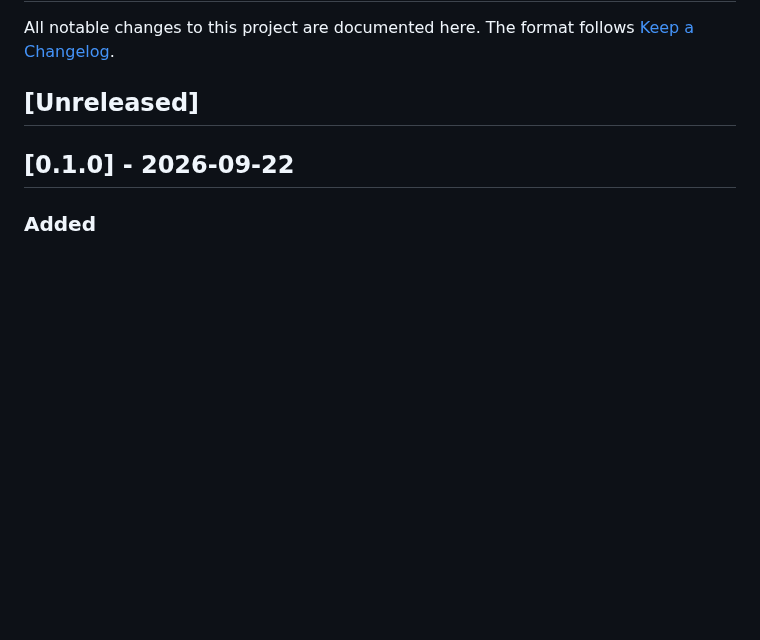
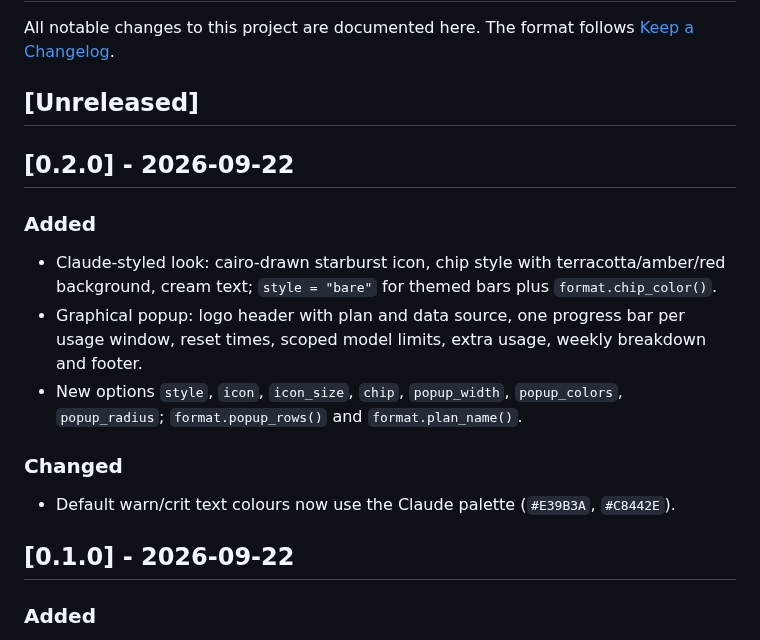
Before and after one commit to derblub/awesome-claude-usage, a Markdown page: CHANGELOG.md, the part around the change. Rendered like a GitHub page; blank space fills up the shorter version.

```diff
--- a/CHANGELOG.md
+++ b/CHANGELOG.md
@@ -4,6 +4,19 @@ All notable changes to this project are documented here.
 The format follows [Keep a Changelog](https://keepachangelog.com/en/1.1.0/).
 
 ## [Unreleased]
+
+## [0.2.0] - 2026-09-22
+
+### Added
+- Claude-styled look: cairo-drawn starburst icon, chip style with terracotta/amber/red background,
+  cream text; `style = "bare"` for themed bars plus `format.chip_color()`.
+- Graphical popup: logo header with plan and data source, one progress bar per usage window,
+  reset times, scoped model limits, extra usage, weekly breakdown and footer.
+- New options `style`, `icon`, `icon_size`, `chip`, `popup_width`, `popup_colors`, `popup_radius`;
+  `format.popup_rows()` and `format.plan_name()`.
+
+### Changed
+- Default warn/crit text colours now use the Claude palette (`#E39B3A`, `#C8442E`).
 
 ## [0.1.0] - 2026-09-22
 
```
Also changed, not shown: README.md (+48 -19 lines), docs/popup.png, docs/screenshot.png, 10 other files.
